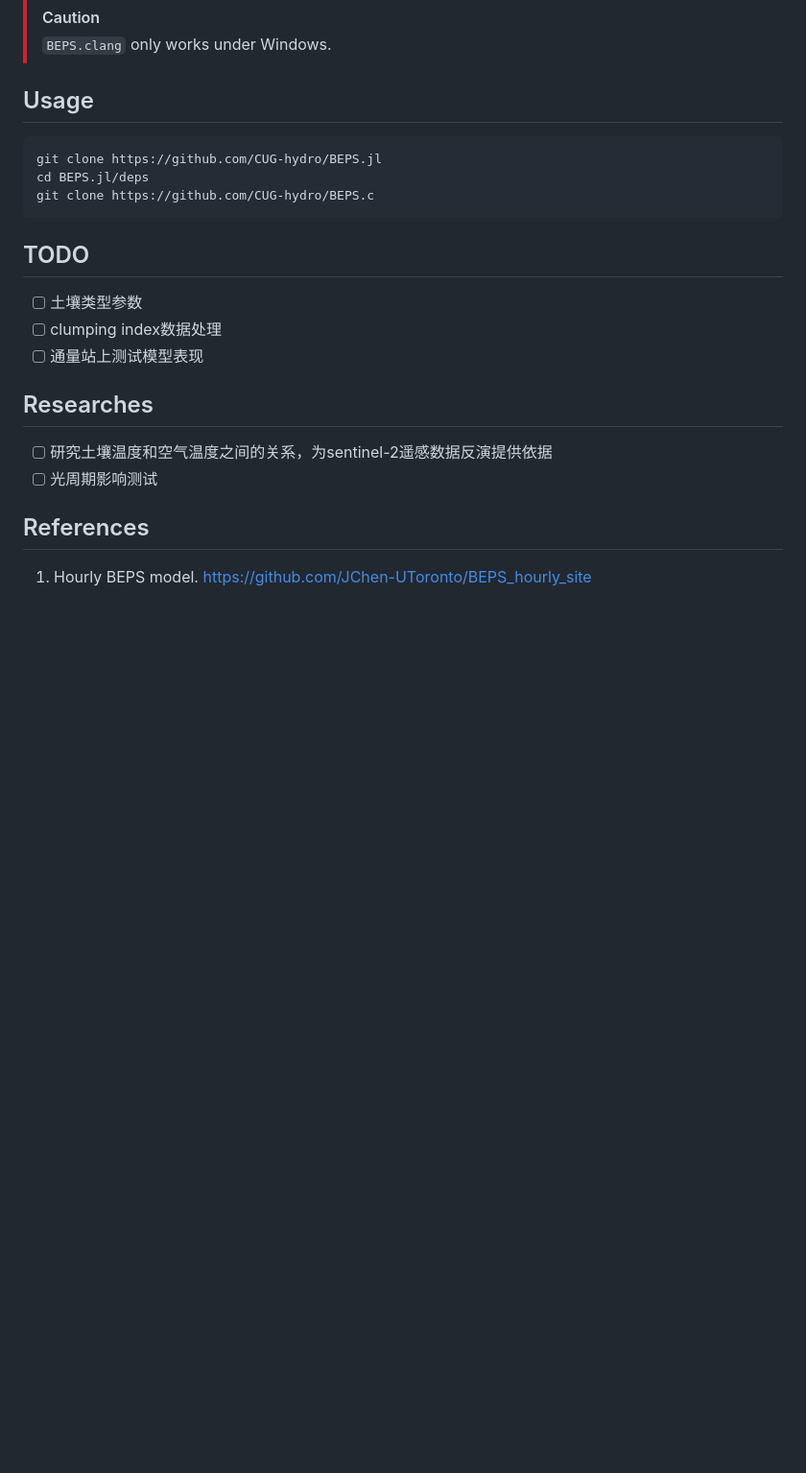
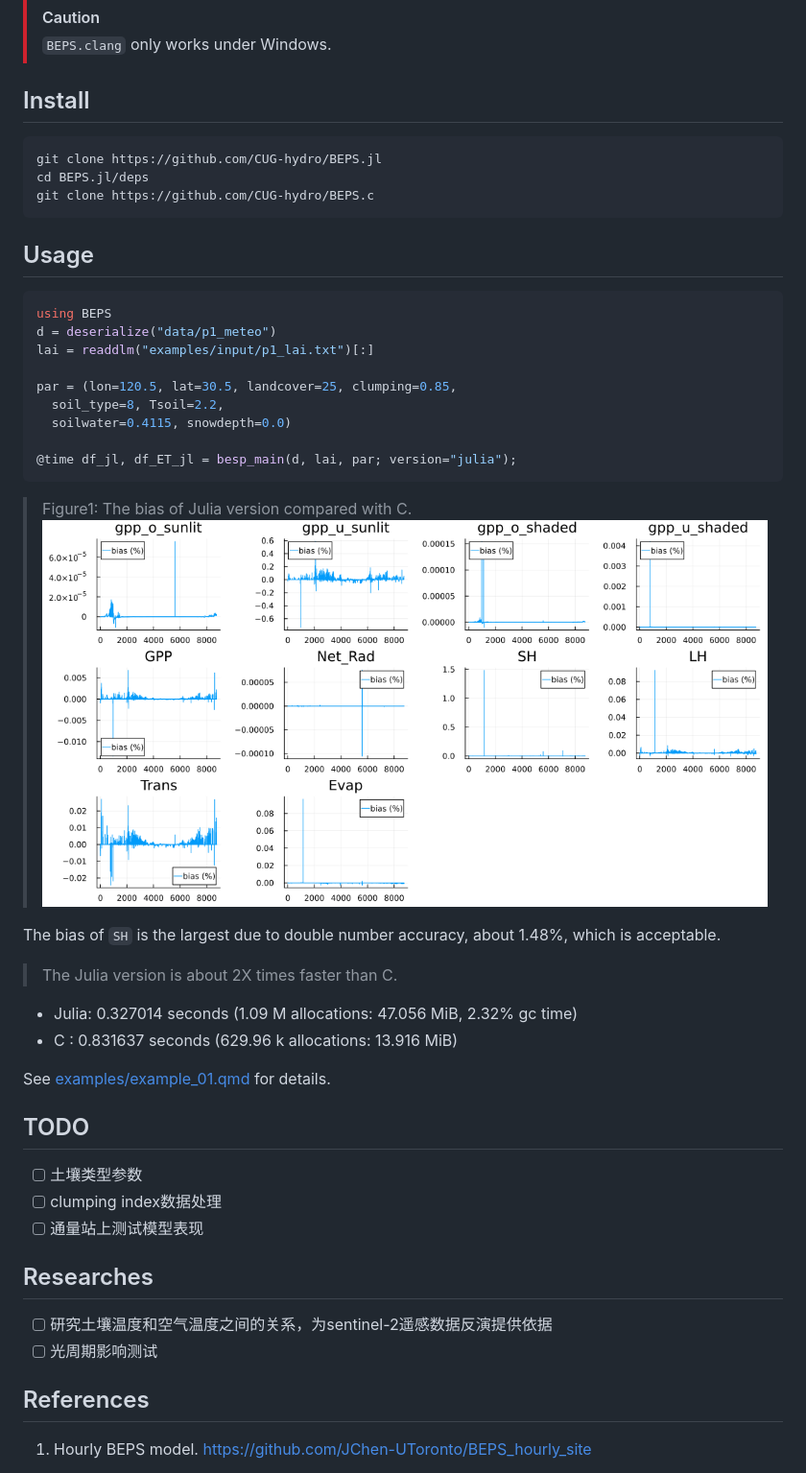
Before and after one commit to jl-pkgs/BEPS.jl, a Markdown page: README.md, the part around the change. Shown: that part at 96% size. GitHub-like rendering; pictures changed too: images/Figure1_bias_of_julia-version.png (added); blank space fills up the shorter version.

````diff
--- a/README.md
+++ b/README.md
@@ -12,12 +12,38 @@ Boreal Ecosystem Productivity Simulator in Julia
 > [!CAUTION]
 > `BEPS.clang` only works under Windows.
 
-## Usage
+## Install
 ```bash
 git clone https://github.com/CUG-hydro/BEPS.jl
 cd BEPS.jl/deps
 git clone https://github.com/CUG-hydro/BEPS.c
 ```
+
+## Usage
+
+```julia
+using BEPS
+d = deserialize("data/p1_meteo")
+lai = readdlm("examples/input/p1_lai.txt")[:]
+
+par = (lon=120.5, lat=30.5, landcover=25, clumping=0.85,
+  soil_type=8, Tsoil=2.2,
+  soilwater=0.4115, snowdepth=0.0)
+
+@time df_jl, df_ET_jl = besp_main(d, lai, par; version="julia");
+```
+
+> Figure1: The bias of Julia version compared with C.
+![Figure1: bias of julia version compared with c](./images/Figure1_bias_of_julia-version.png)
+
+The bias of `SH` is the largest due to double number accuracy, about 1.48%, which is acceptable.
+
+> The Julia version is about 2X times faster than C.
+
+- Julia:   0.327014 seconds (1.09 M allocations: 47.056 MiB, 2.32% gc time)
+- C    :   0.831637 seconds (629.96 k allocations: 13.916 MiB)
+
+See [examples/example_01.qmd](examples/example_01.qmd) for details.
 
 ## TODO
 
````
Also changed, not shown: 2 other files.
